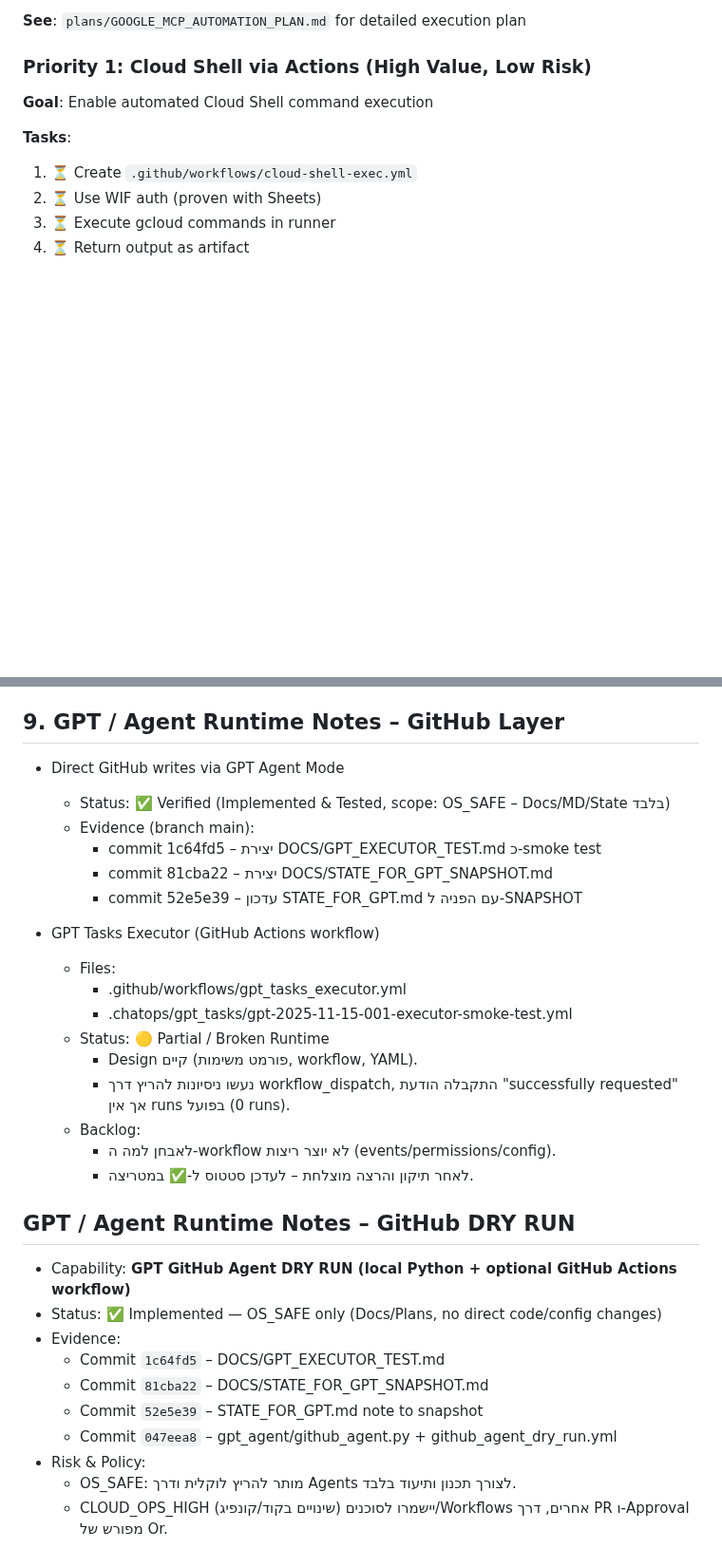
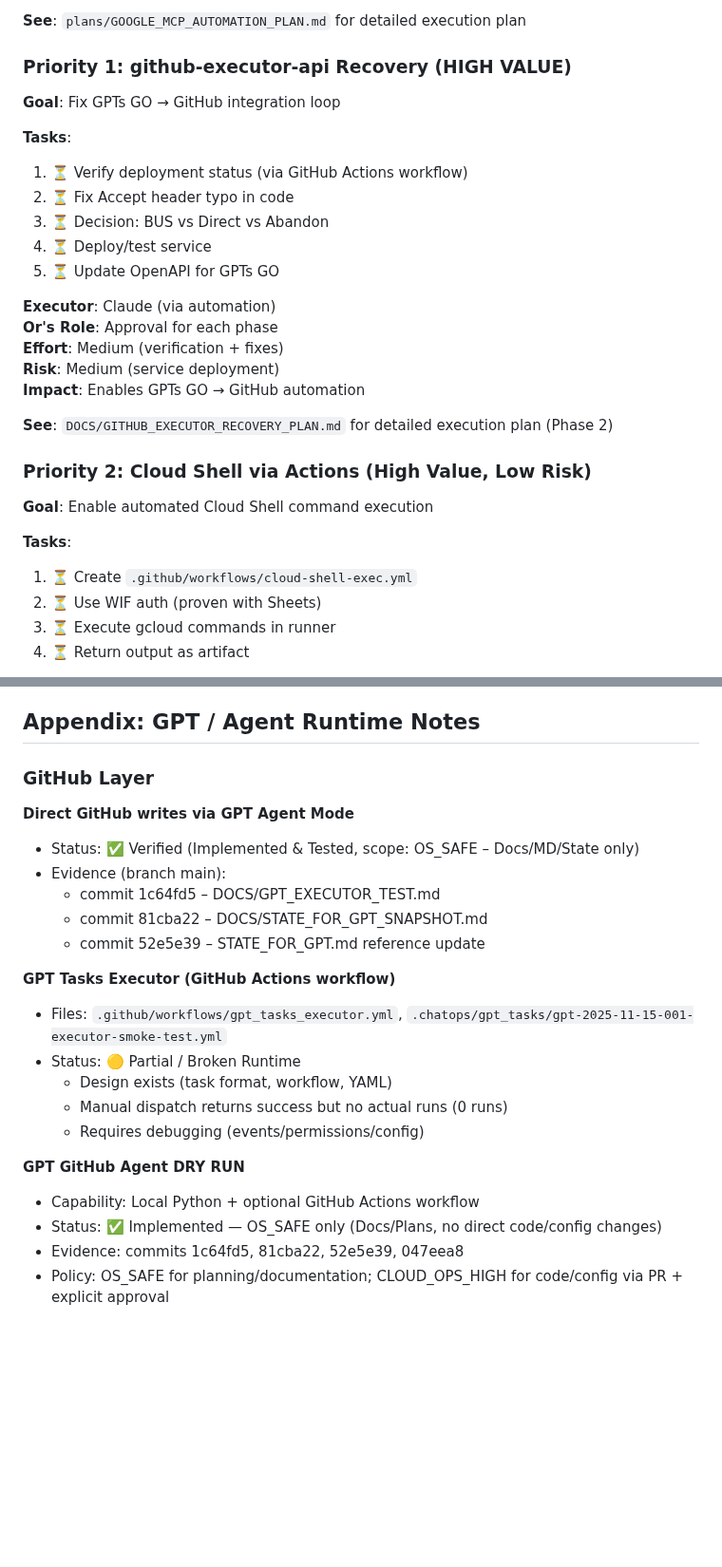
Before and after one commit to edri2or-commits/make-ops-clean, a Markdown page: CAPABILITIES_MATRIX.md, 2 parts joined by grey strips. Shown at 95% size. Drawn GitHub-style; blank space fills up the shorter version.

```diff
--- a/CAPABILITIES_MATRIX.md
+++ b/CAPABILITIES_MATRIX.md
@@ -551,7 +658,26 @@ Claude → GitHub (create/trigger cloud-shell-exec workflow)
 
 **See**: `plans/GOOGLE_MCP_AUTOMATION_PLAN.md` for detailed execution plan
 
-### Priority 1: Cloud Shell via Actions (High Value, Low Risk)
+### Priority 1: github-executor-api Recovery (HIGH VALUE)
+
+**Goal**: Fix GPTs GO → GitHub integration loop
+
+**Tasks**:
+1. ⏳ Verify deployment status (via GitHub Actions workflow)
+2. ⏳ Fix Accept header typo in code
+3. ⏳ Decision: BUS vs Direct vs Abandon
+4. ⏳ Deploy/test service
+5. ⏳ Update OpenAPI for GPTs GO
+
+**Executor**: Claude (via automation)
+**Or's Role**: Approval for each phase
+**Effort**: Medium (verification + fixes)
+**Risk**: Medium (service deployment)
+**Impact**: Enables GPTs GO → GitHub automation
+
+**See**: `DOCS/GITHUB_EXECUTOR_RECOVERY_PLAN.md` for detailed execution plan (Phase 2)
+
+### Priority 2: Cloud Shell via Actions (High Value, Low Risk)
 
 **Goal**: Enable automated Cloud Shell command execution
 
@@ -681,34 +813,25 @@ When a capability changes:
 **Next Review**: As capabilities change
 
-## 9. GPT / Agent Runtime Notes – GitHub Layer
+## Appendix: GPT / Agent Runtime Notes
 
-- Direct GitHub writes via GPT Agent Mode
-  - Status: ✅ Verified (Implemented & Tested, scope: OS_SAFE – Docs/MD/State בלבד)
-  - Evidence (branch main):
-    - commit 1c64fd5 – יצירת DOCS/GPT_EXECUTOR_TEST.md כ-smoke test
-    - commit 81cba22 – יצירת DOCS/STATE_FOR_GPT_SNAPSHOT.md
-    - commit 52e5e39 – עדכון STATE_FOR_GPT.md עם הפניה ל-SNAPSHOT
+### GitHub Layer
 
-- GPT Tasks Executor (GitHub Actions workflow)
-  - Files:
-    - .github/workflows/gpt_tasks_executor.yml
-    - .chatops/gpt_tasks/gpt-2025-11-15-001-executor-smoke-test.yml
-  - Status: 🟡 Partial / Broken Runtime
-    - Design קיים (פורמט משימות, workflow, YAML).
-    - נעשו ניסיונות להריץ דרך workflow_dispatch, התקבלה הודעת "successfully requested" אך אין runs בפועל (0 runs).
-  - Backlog:
-    - לאבחן למה ה-workflow לא יוצר ריצות (events/permissions/config).
-    - לאחר תיקון והרצה מוצלחת – לעדכן סטטוס ל-✅ במטריצה.
+**Direct GitHub writes via GPT Agent Mode**
+- Status: ✅ Verified (Implemented & Tested, scope: OS_SAFE – Docs/MD/State only)
+- Evidence (branch main):
+  - commit 1c64fd5 – DOCS/GPT_EXECUTOR_TEST.md
+  - commit 81cba22 – DOCS/STATE_FOR_GPT_SNAPSHOT.md
+  - commit 52e5e39 – STATE_FOR_GPT.md reference update
 
-## GPT / Agent Runtime Notes – GitHub DRY RUN
+**GPT Tasks Executor (GitHub Actions workflow)**
+- Files: `.github/workflows/gpt_tasks_executor.yml`, `.chatops/gpt_tasks/gpt-2025-11-15-001-executor-smoke-test.yml`
+- Status: 🟡 Partial / Broken Runtime
+  - Design exists (task format, workflow, YAML)
+  - Manual dispatch returns success but no actual runs (0 runs)
+  - Requires debugging (events/permissions/config)
 
-- Capability: **GPT GitHub Agent DRY RUN (local Python + optional GitHub Actions workflow)**
+**GPT GitHub Agent DRY RUN**
+- Capability: Local Python + optional GitHub Actions workflow
 - Status: ✅ Implemented — OS_SAFE only (Docs/Plans, no direct code/config changes)
-- Evidence:
-  - Commit `1c64fd5` – DOCS/GPT_EXECUTOR_TEST.md
-  - Commit `81cba22` – DOCS/STATE_FOR_GPT_SNAPSHOT.md
-  - Commit `52e5e39` – STATE_FOR_GPT.md note to snapshot
-  - Commit `047eea8` – gpt_agent/github_agent.py + github_agent_dry_run.yml
-- Risk & Policy:
-  - OS_SAFE: מותר להריץ לוקלית ודרך Agents לצורך תכנון ותיעוד בלבד.
-  - CLOUD_OPS_HIGH (שינויים בקוד/קונפיג) יישמרו לסוכנים/Workflows אחרים, דרך PR ו-Approval מפורש של Or.
+- Evidence: commits 1c64fd5, 81cba22, 52e5e39, 047eea8
+- Policy: OS_SAFE for planning/documentation; CLOUD_OPS_HIGH for code/config via PR + explicit approval
```
Also changed, not shown: other parts of CAPABILITIES_MATRIX.md (+132 -19 lines).
